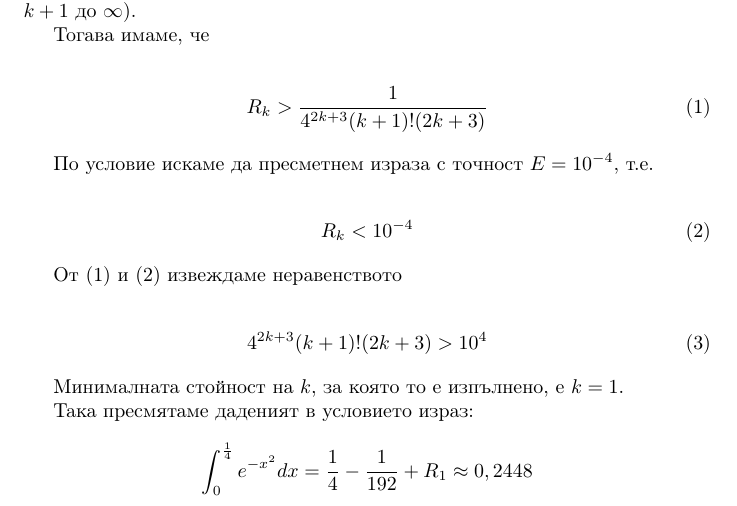
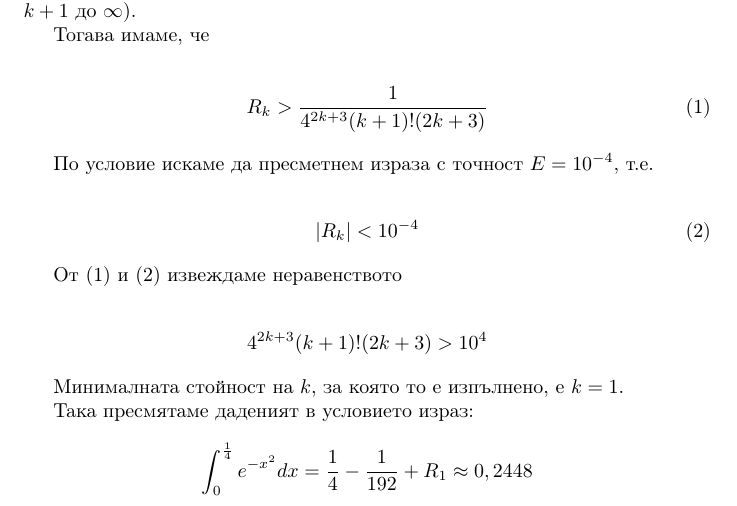
Before and after one commit to allexks/dis3-hw3, a LaTeX document (solution.tex): part of page 2 of 2, cut so that both start at the same text. Compiled offline with pdfLaTeX.

Commit message:
Update solution

```diff
--- a/solution.tex
+++ b/solution.tex
@@ -59,14 +59,14 @@
 По условие искаме да пресметнем израза с точност \( E = 10^{-4} \), т.е.
 
 \begin{gather}
-    R_k < 10^{-4}
+    |R_k| < 10^{-4}
 \end{gather}
 
 От (1) и (2) извеждаме неравенството
 
-\begin{gather}
+\begin{gather*}
     4^{2k+3}(k+1)!(2k+3) > 10^4
-\end{gather}
+\end{gather*}
 
 Минималната стойност на \( k \), за която то е изпълнено, е \( k = 1 \).
 
```
